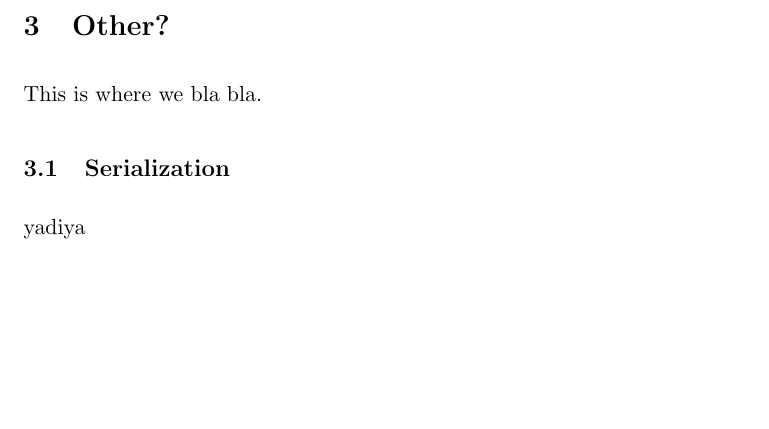
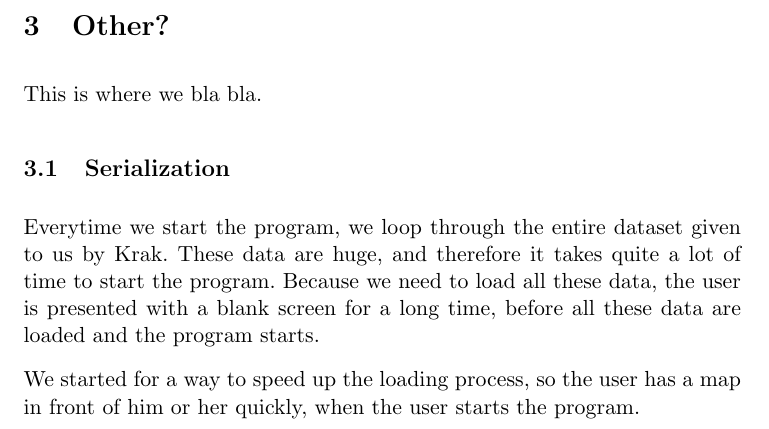
Before and after one commit to itu-bswu/KF04, a LaTeX document (rapport/secondPart/Rapport.tex): part of page 9 of 9, cut so that both start at the same text, the shorter picture padded with empty space. Compiled offline with pdfLaTeX; the source files are stored in an older character set and shown here as Unicode.

Commit message:
Started writing section about serialize

```diff
--- a/rapport/secondPart/Rapport.tex
+++ b/rapport/secondPart/Rapport.tex
@@ -218,6 +218,12 @@ and the units will adjust will be adjusted accordingly.
 \section{Other?}
 This is where we bla bla.
 \subsection{Serialization}
-yadiya
+Everytime we start the program, we loop through the entire dataset given to us by Krak.
+These data are huge, and therefore it takes quite a lot of time to start the program.
+Because we need to load all these data, the user is presented with a blank screen for
+a long time, before all these data are loaded and the program starts.
+
+We started for a way to speed up the loading process, so the user has a map in front of
+him or her quickly, when the user starts the program.
 \pagebreak
 \end{document}
```
